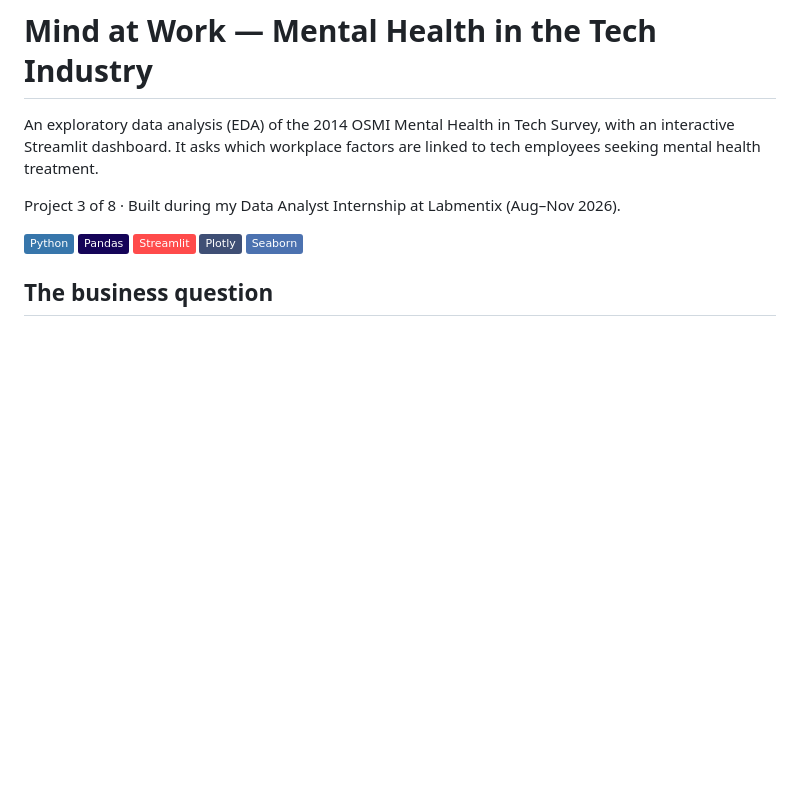
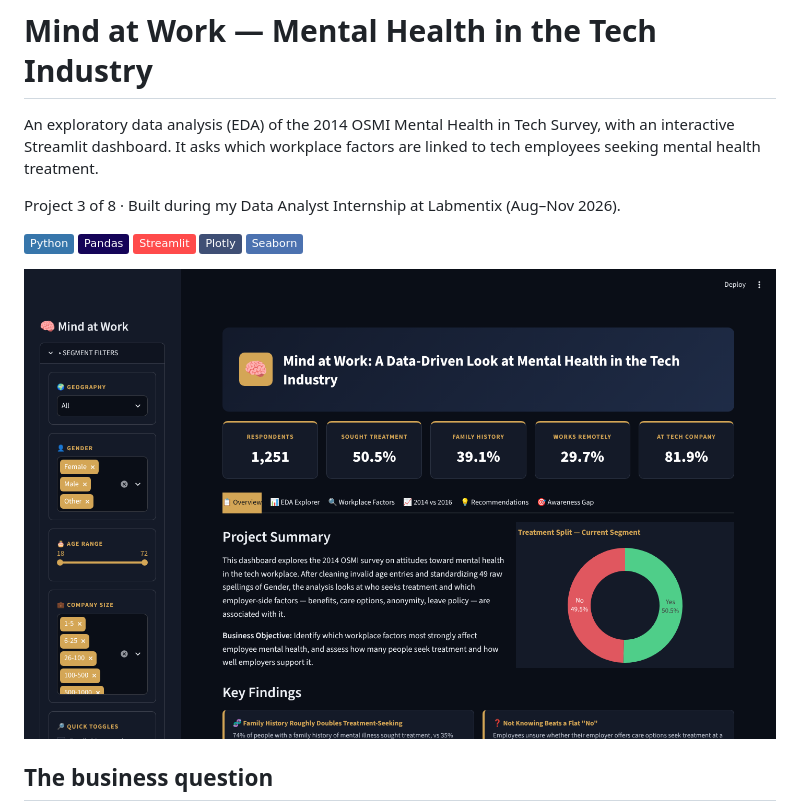
Before and after one commit to Vipsa2207/Mental-Health-In-Tech, a Markdown page: README.md, the part around the change. Rendered like a GitHub page; pictures changed too: docs/dashboard.png (added); badges without logos; blank space fills up the shorter version.

Commit message:
README: add dashboard screenshot
Co-Authored-By: Claude Opus 5.5 <noreply@anthropic.com>
Claude-Session: https://claude.ai/code/session_012QZvjP8ekcE5eWMeayExBn

```diff
--- a/README.md
+++ b/README.md
@@ -9,6 +9,8 @@ Project 3 of 8 · Built during my Data Analyst Internship at Labmentix (Aug–No
 ![Streamlit](https://img.shields.io/badge/Streamlit-FF4B4B?logo=streamlit&logoColor=white)
 ![Plotly](https://img.shields.io/badge/Plotly-3F4F75?logo=plotly&logoColor=white)
 ![Seaborn](https://img.shields.io/badge/Seaborn-4C72B0)
+
+![Dashboard](docs/dashboard.png)
 
 ## The business question
 
```
